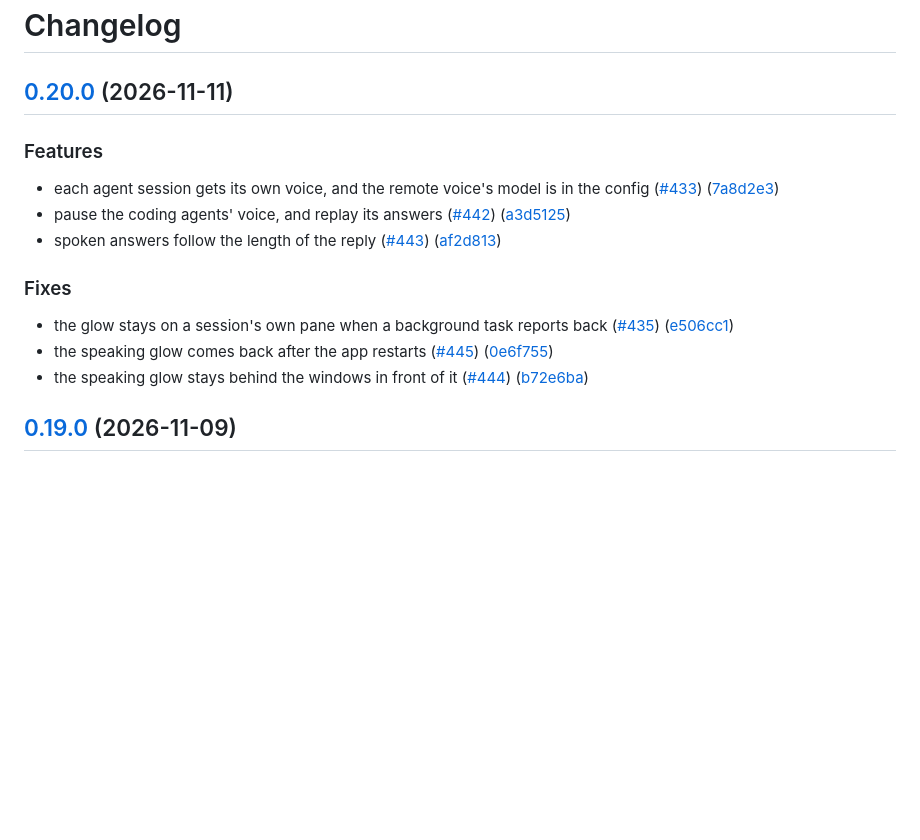
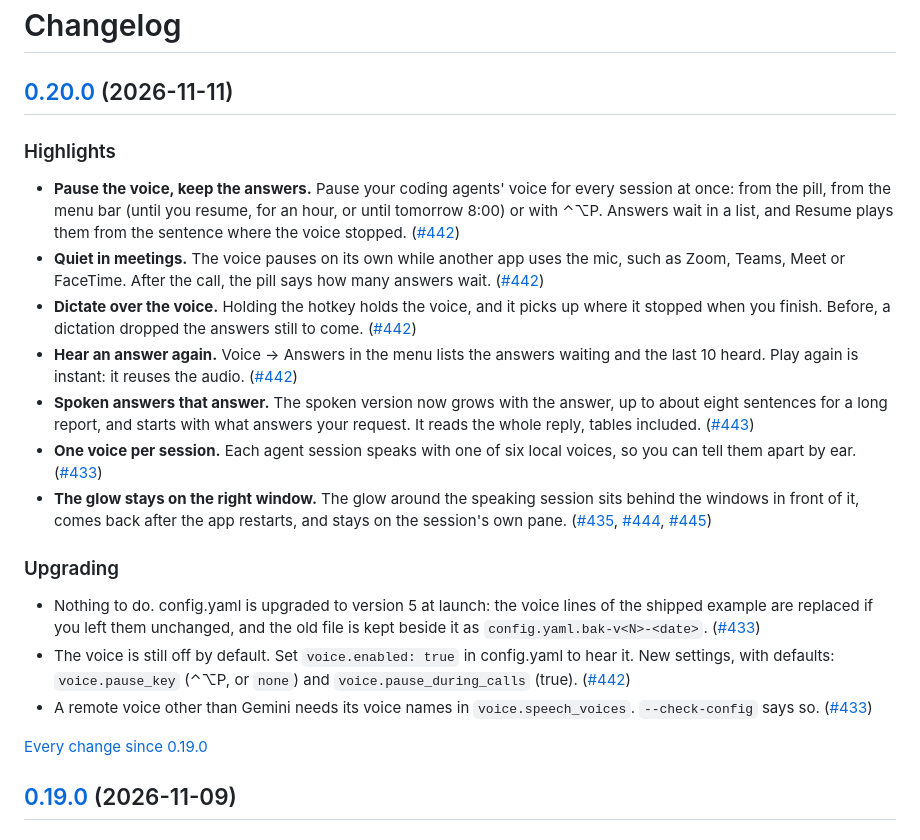
Before and after one commit to znat/parrotflow, a Markdown page: CHANGELOG.md, the part around the change. Drawn GitHub-style; blank space fills up the shorter version.

Commit message:
chore: curate the 0.20.0 release notes
Co-Authored-By: Claude Opus 5.5 <noreply@anthropic.com>
Claude-Session: https://claude.ai/code/session_01Jptb12hNR5fNp7ZEWwqC9y
Signed-off-by: Nathan Zylbersztejn <nathan.zylbersztejn@gmail.com>

```diff
--- a/CHANGELOG.md
+++ b/CHANGELOG.md
@@ -2,19 +2,23 @@
 
 ## [0.20.0](https://github.com/znat/parrotflow/compare/v0.19.0...v0.20.0) (2026-11-11)
 
+### Highlights
 
-### Features
+* **Pause the voice, keep the answers.** Pause your coding agents' voice for every session at once: from the pill, from the menu bar (until you resume, for an hour, or until tomorrow 8:00) or with ⌃⌥P. Answers wait in a list, and Resume plays them from the sentence where the voice stopped. ([#442](https://github.com/znat/parrotflow/pull/442))
+* **Quiet in meetings.** The voice pauses on its own while another app uses the mic, such as Zoom, Teams, Meet or FaceTime. After the call, the pill says how many answers wait. ([#442](https://github.com/znat/parrotflow/pull/442))
+* **Dictate over the voice.** Holding the hotkey holds the voice, and it picks up where it stopped when you finish. Before, a dictation dropped the answers still to come. ([#442](https://github.com/znat/parrotflow/pull/442))
+* **Hear an answer again.** Voice → Answers in the menu lists the answers waiting and the last 10 heard. Play again is instant: it reuses the audio. ([#442](https://github.com/znat/parrotflow/pull/442))
+* **Spoken answers that answer.** The spoken version now grows with the answer, up to about eight sentences for a long report, and starts with what answers your request. It reads the whole reply, tables included. ([#443](https://github.com/znat/parrotflow/pull/443))
+* **One voice per session.** Each agent session speaks with one of six local voices, so you can tell them apart by ear. ([#433](https://github.com/znat/parrotflow/pull/433))
+* **The glow stays on the right window.** The glow around the speaking session sits behind the windows in front of it, comes back after the app restarts, and stays on the session's own pane. ([#435](https://github.com/znat/parrotflow/pull/435), [#444](https://github.com/znat/parrotflow/pull/444), [#445](https://github.com/znat/parrotflow/pull/445))
 
-* each agent session gets its own voice, and the remote voice's model is in the config ([#433](https://github.com/znat/parrotflow/issues/433)) ([7a8d2e3](https://github.com/znat/parrotflow/commit/7a8d2e3072a938cd92f22d8920ac629da7da61bc))
-* pause the coding agents' voice, and replay its answers ([#442](https://github.com/znat/parrotflow/issues/442)) ([a3d5125](https://github.com/znat/parrotflow/commit/a3d512574d8742d72eb4e22abe9d5a61b439373d))
-* spoken answers follow the length of the reply ([#443](https://github.com/znat/parrotflow/issues/443)) ([af2d813](https://github.com/znat/parrotflow/commit/af2d813a0bc91870cf9da231ddbe685cf383537a))
+### Upgrading
 
+* Nothing to do. config.yaml is upgraded to version 5 at launch: the voice lines of the shipped example are replaced if you left them unchanged, and the old file is kept beside it as `config.yaml.bak-v<N>-<date>`. ([#433](https://github.com/znat/parrotflow/pull/433))
+* The voice is still off by default. Set `voice.enabled: true` in config.yaml to hear it. New settings, with defaults: `voice.pause_key` (⌃⌥P, or `none`) and `voice.pause_during_calls` (true). ([#442](https://github.com/znat/parrotflow/pull/442))
+* A remote voice other than Gemini needs its voice names in `voice.speech_voices`. `--check-config` says so. ([#433](https://github.com/znat/parrotflow/pull/433))
 
-### Fixes
-
-* the glow stays on a session's own pane when a background task reports back ([#435](https://github.com/znat/parrotflow/issues/435)) ([e506cc1](https://github.com/znat/parrotflow/commit/e506cc144d5a1e6981c9981ed928fa94c07b40f6))
-* the speaking glow comes back after the app restarts ([#445](https://github.com/znat/parrotflow/issues/445)) ([0e6f755](https://github.com/znat/parrotflow/commit/0e6f7550662a8d43545e7a9ce340e8f4a4c9552d))
-* the speaking glow stays behind the windows in front of it ([#444](https://github.com/znat/parrotflow/issues/444)) ([b72e6ba](https://github.com/znat/parrotflow/commit/b72e6ba48168d586eefea72e7e6c4f11bc6d680c))
+[Every change since 0.19.0](https://github.com/znat/parrotflow/compare/v0.19.0...v0.20.0)
 
 ## [0.19.0](https://github.com/znat/parrotflow/compare/v0.18.0...v0.19.0) (2026-11-09)
 
```
